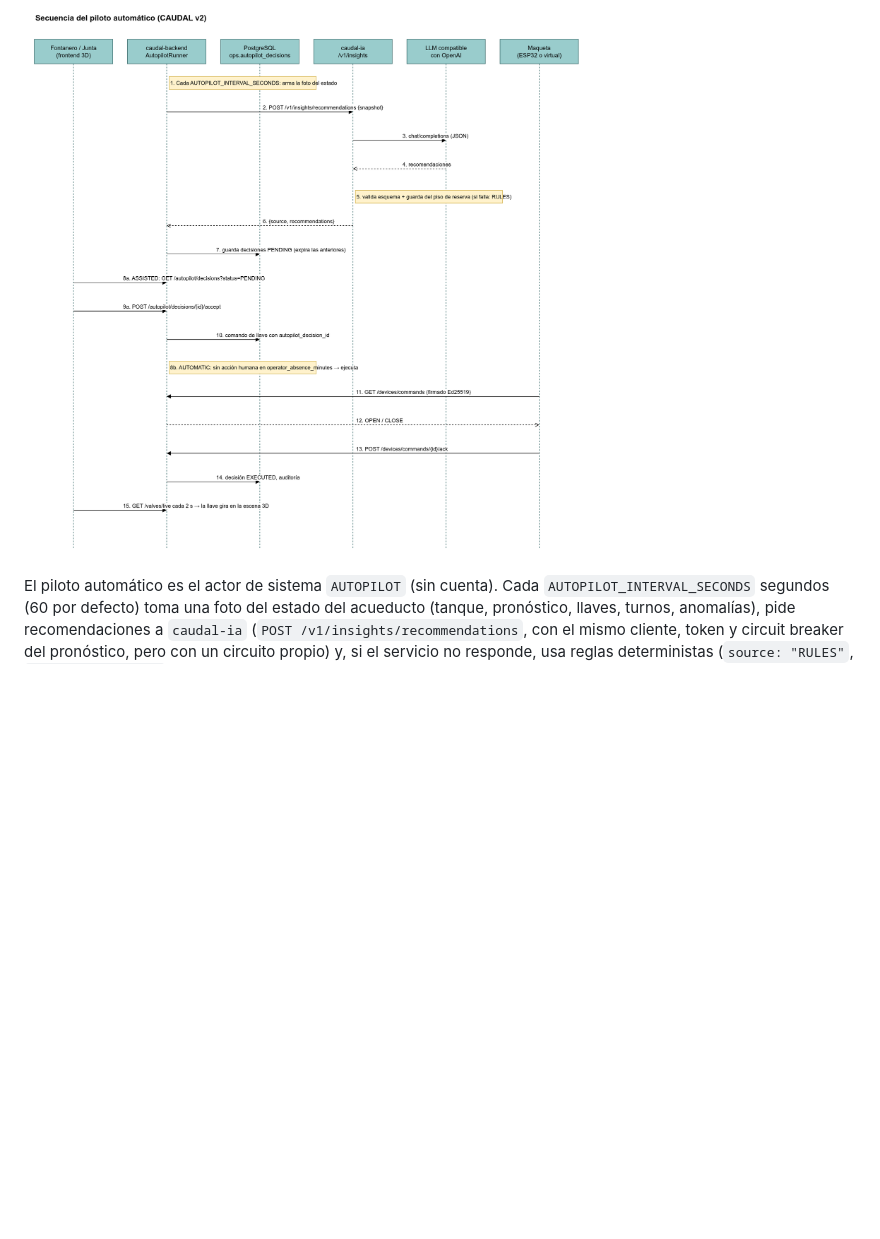
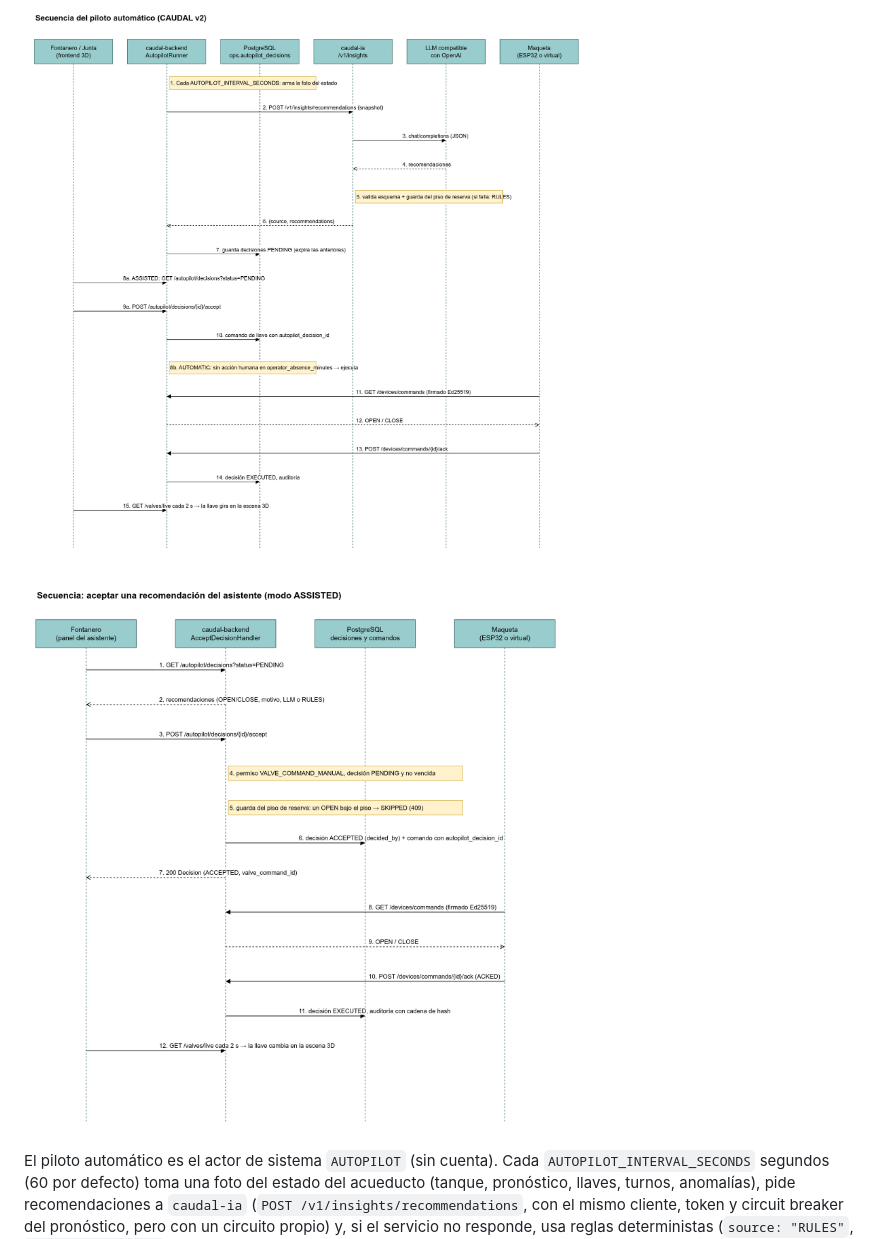
Before and after one commit to NicoalsD/caudal-backend, a Markdown page: docs/API.md, the part around the change. Rendered like a GitHub page; pictures changed too: docs/images/secuencia-aceptar-recomendacion.png (added); blank space fills up the shorter version.

Commit message:
docs: agrega el diagrama de secuencia de aceptar una recomendación

```diff
--- a/docs/API.md
+++ b/docs/API.md
@@ -1206,6 +1206,8 @@ Permiso: `IMPORT_SIMULATED` (`PROJECT_TEAM`). `aqueduct_id` debe ser el acueduct
 
 ![Secuencia del piloto automático](images/secuencia-piloto-automatico.png)
 
+![Secuencia de aceptar una recomendación](images/secuencia-aceptar-recomendacion.png)
+
 El piloto automático es el actor de sistema `AUTOPILOT` (sin cuenta). Cada `AUTOPILOT_INTERVAL_SECONDS` segundos (60 por defecto) toma una foto del estado del acueducto (tanque, pronóstico, llaves, turnos, anomalías), pide recomendaciones a `caudal-ia` (`POST /v1/insights/recommendations`, con el mismo cliente, token y circuit breaker del pronóstico, pero con un circuito propio) y, si el servicio no responde, usa reglas deterministas (`source: "RULES"`, `model: "rules-v1"`). El backend vuelve a validar todo lo que recibe: descarta acciones desconocidas y llaves que no vienen en la foto, exige una llave motorizada para `OPEN` y `CLOSE`, recorta el motivo a 280 caracteres, limita la confianza a 0..1 y deja como máximo 5 recomendaciones. Cada una queda como una **decisión** en `ops.autopilot_decisions`.
 
 **Qué hace el piloto con cada decisión según el modo** (`org.autopilot_settings.mode`):
```
Also changed, not shown: docs/Plan-de-commits.md (+1 -1 lines), 1 other file.
